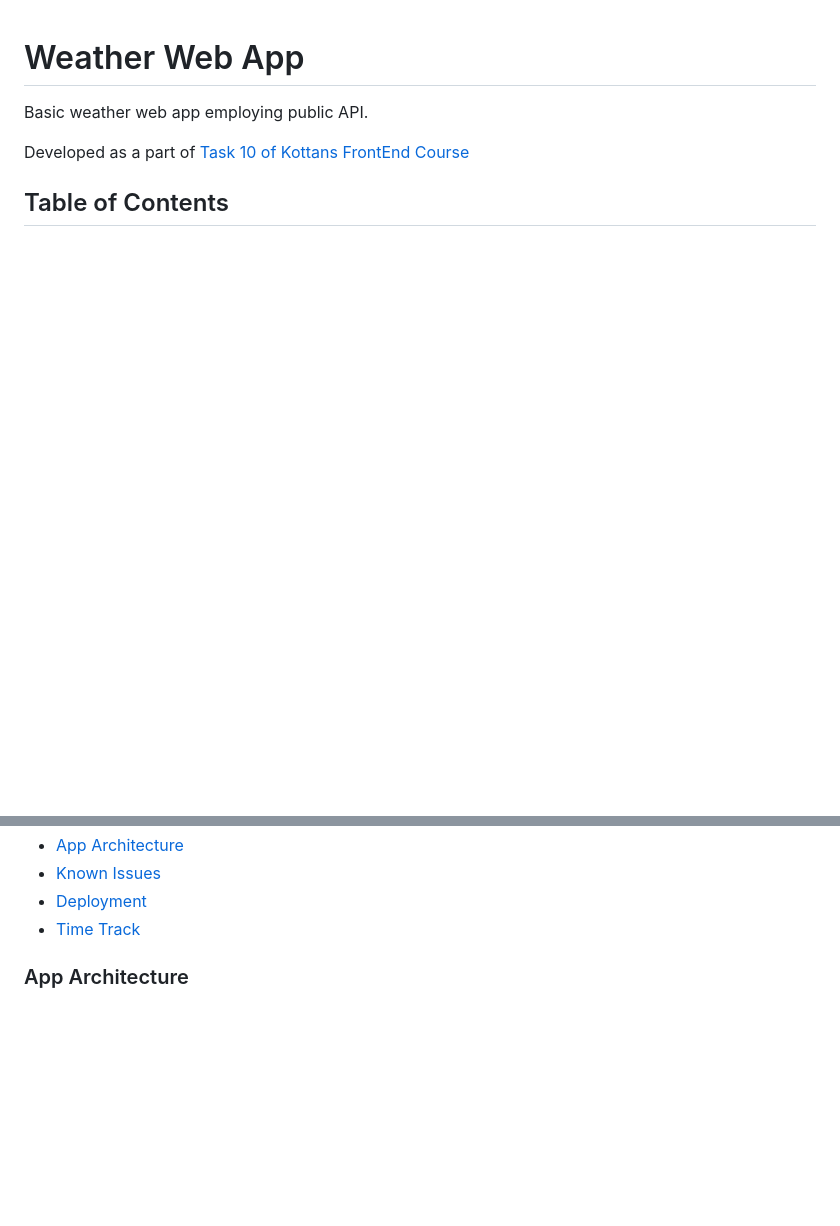
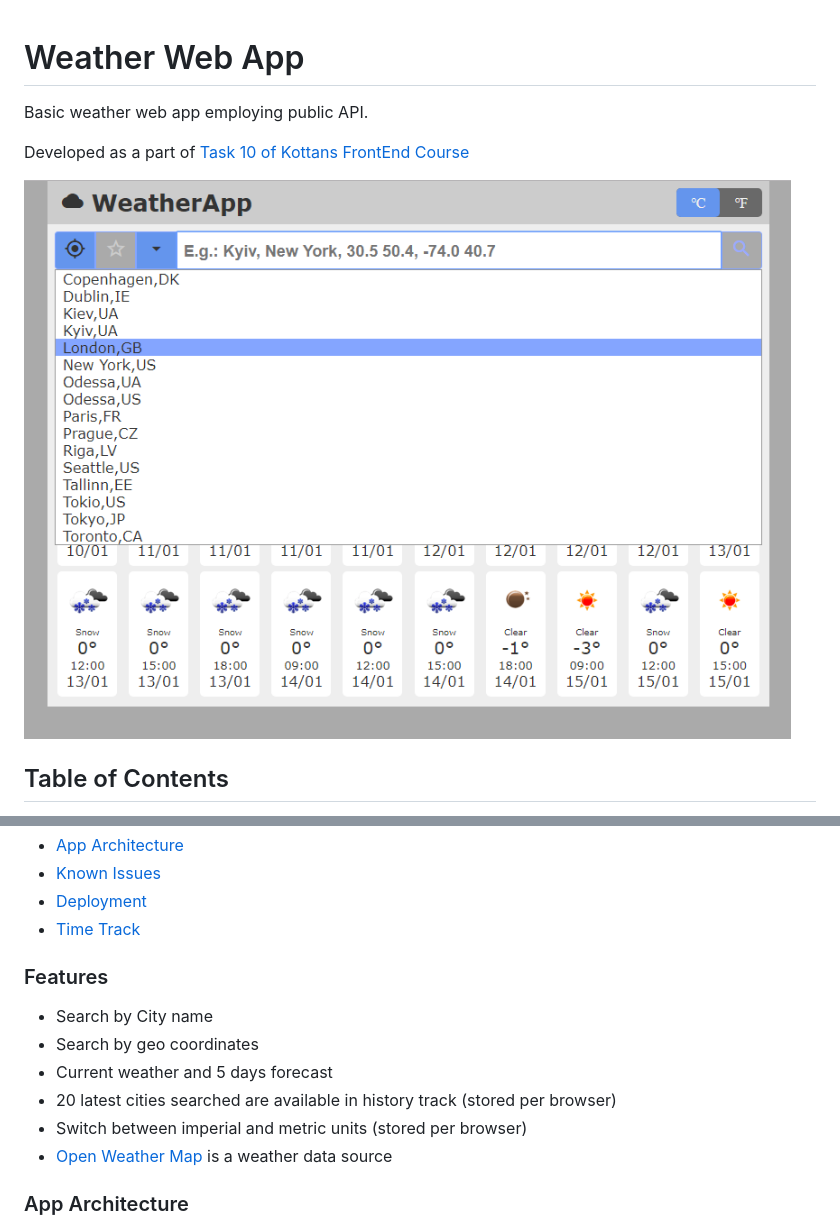
Before and after one commit to OleksiyRudenko/weather-webapp, a Markdown page: README.md, 2 parts joined by grey strips. GitHub-like rendering; pictures changed too: weather-app-ui-searchhistory.png (added); blank space fills up the shorter version.

Commit message:
docs: Add Features section

```diff
--- a/README.md
+++ b/README.md
@@ -5,6 +5,8 @@ Basic weather web app employing public API.
 Developed as a part of
 [Task 10 of Kottans FrontEnd Course](https://github.com/kottans/frontend/blob/master/test10.md)
 
+![Weather App UI - Search History](weather-app-ui-searchhistory.png)
+
 <!-- START doctoc generated TOC please keep comment here to allow auto update -->
 <!-- DON'T EDIT THIS SECTION, INSTEAD RE-RUN doctoc TO UPDATE -->
 ## Table of Contents
@@ -15,6 +18,18 @@ Developed as a part of
 - [Time Track](#time-track)
 
 <!-- END doctoc generated TOC please keep comment here to allow auto update -->
+
+### Features
+
+ * Search by City name
+ * Search by geo coordinates
+ * Current weather and 5 days forecast
+ * 20 latest cities searched are available in history track
+   (stored per browser)
+ * Switch between imperial and metric units
+   (stored per browser)
+ * [Open Weather Map](https://openweathermap.org/api) is a weather
+   data source
 
 ### App Architecture
 
```
Also changed, not shown: other parts of README.md (+1 -0 lines).
